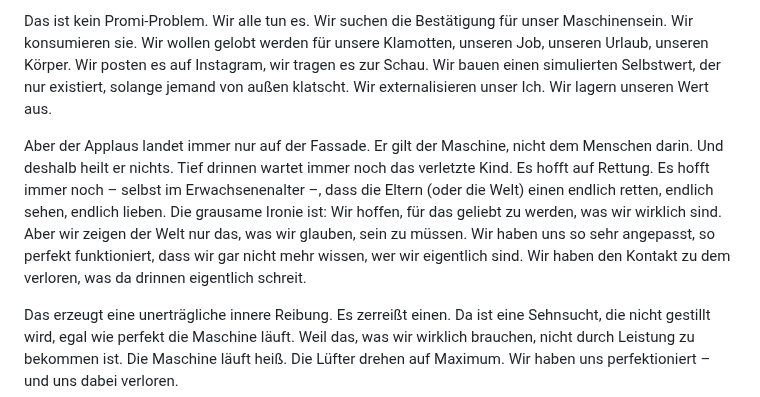
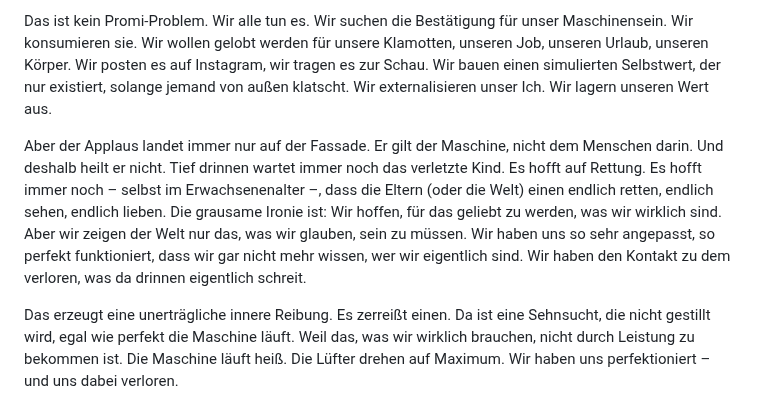
Before and after one commit to s0f4surf3r/jochenhornung-website, a Markdown page: src/texte/2026-01-27-menschen-wollen-maschinen-sein-–-teil-1-die-flucht-vor-dem-fühlen.md, the part around one of its changes. Rendered like a GitHub page.

Commit message:
Update Texte “2026-01-27-menschen-wollen-maschinen-sein-–-teil-1-die-flucht-vor-dem-fühlen”

```diff
--- a/src/texte/2026-01-27-menschen-wollen-maschinen-sein-–-teil-1-die-flucht-vor-dem-fühlen.md
+++ b/src/texte/2026-01-27-menschen-wollen-maschinen-sein-–-teil-1-die-flucht-vor-dem-fühlen.md
@@ -123,7 +121,7 @@ Es ist das paradoxe Gesetz der Maschinenwerdung: Je perfekter du nach außen fun
 
 Das ist kein Promi-Problem. Wir alle tun es. Wir suchen die Bestätigung für unser Maschinensein. Wir konsumieren sie. Wir wollen gelobt werden für unsere Klamotten, unseren Job, unseren Urlaub, unseren Körper. Wir posten es auf Instagram, wir tragen es zur Schau. Wir bauen einen simulierten Selbstwert, der nur existiert, solange jemand von außen klatscht. Wir externalisieren unser Ich. Wir lagern unseren Wert aus.
 
-Aber der Applaus landet immer nur auf der Fassade. Er gilt der Maschine, nicht dem Menschen darin. Und deshalb heilt er nichts. Tief drinnen wartet immer noch das verletzte Kind. Es hofft auf Rettung. Es hofft immer noch – selbst im Erwachsenenalter –, dass die Eltern (oder die Welt) einen endlich retten, endlich sehen, endlich lieben. Die grausame Ironie ist: Wir hoffen, für das geliebt zu werden, was wir wirklich sind. Aber wir zeigen der Welt nur das, was wir glauben, sein zu müssen. Wir haben uns so sehr angepasst, so perfekt funktioniert, dass wir gar nicht mehr wissen, wer wir eigentlich sind. Wir haben den Kontakt zu dem verloren, was da drinnen eigentlich schreit.
+Aber der Applaus landet immer nur auf der Fassade. Er gilt der Maschine, nicht dem Menschen darin. Und deshalb heilt er nicht. Tief drinnen wartet immer noch das verletzte Kind. Es hofft auf Rettung. Es hofft immer noch – selbst im Erwachsenenalter –, dass die Eltern (oder die Welt) einen endlich retten, endlich sehen, endlich lieben. Die grausame Ironie ist: Wir hoffen, für das geliebt zu werden, was wir wirklich sind. Aber wir zeigen der Welt nur das, was wir glauben, sein zu müssen. Wir haben uns so sehr angepasst, so perfekt funktioniert, dass wir gar nicht mehr wissen, wer wir eigentlich sind. Wir haben den Kontakt zu dem verloren, was da drinnen eigentlich schreit.
 
 Das erzeugt eine unerträgliche innere Reibung. Es zerreißt einen. Da ist eine Sehnsucht, die nicht gestillt wird, egal wie perfekt die Maschine läuft. Weil das, was wir wirklich brauchen, nicht durch Leistung zu bekommen ist. Die Maschine läuft heiß. Die Lüfter drehen auf Maximum. Wir haben uns perfektioniert – und uns dabei verloren.
 
```
Also changed, not shown: other parts of src/texte/2026-01-27-menschen-wollen-maschinen-sein-–-teil-1-die-flucht-vor-dem-fühlen.md (+0 -2 lines).
